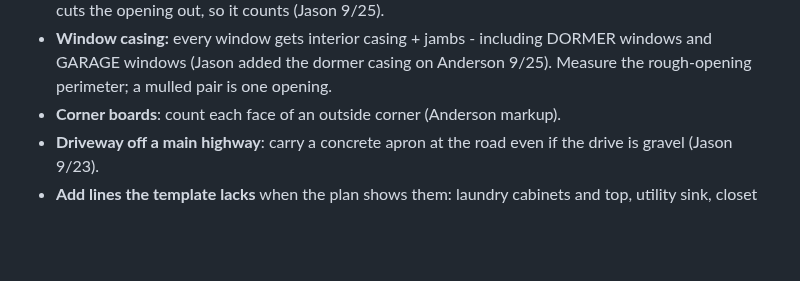
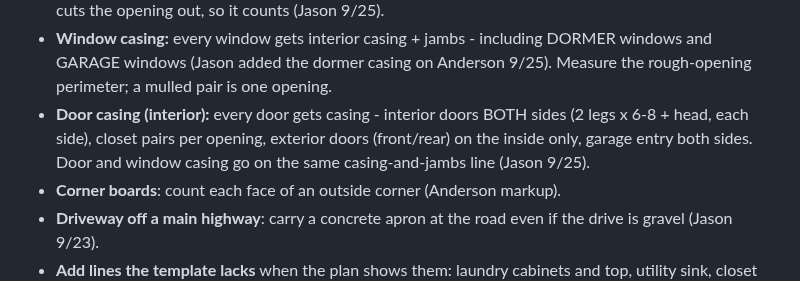
Before and after one commit to jasonsikes92-prog/jj-takeoff, a Markdown page: docs/TAKEOFF_CONVENTIONS.md, the part around the change. GitHub-like rendering; blank space fills up the shorter version.

Commit message:
Conventions: door casing (Jason 9/25)
Co-Authored-By: Claude Opus 5.5 <noreply@anthropic.com>

```diff
--- a/docs/TAKEOFF_CONVENTIONS.md
+++ b/docs/TAKEOFF_CONVENTIONS.md
@@ -87,6 +87,7 @@ Never bake waste into raw. Tag each line MEASURED, PLAN-STATED, ASSUMED, or JASO
 - **Framed SF counts a porch ONLY when it has a roof over it** (Jason 9/25). Covered porch = framed (its roof is framed); an uncovered porch/patio/slab gets no framing. Anderson: front porch (under the main roof) + rear patio (metal roof) both count.
 - **Drywall: measure EVERY wall in EVERY room** - both sides of every interior wall (Jason had to add the second side of walls I missed). **Never deduct doors or openings** - the drywaller buys the full sheet and cuts the opening out, so it counts (Jason 9/25).
 - **Window casing:** every window gets interior casing + jambs - including DORMER windows and GARAGE windows (Jason added the dormer casing on Anderson 9/25). Measure the rough-opening perimeter; a mulled pair is one opening.
+- **Door casing (interior):** every door gets casing - interior doors BOTH sides (2 legs x 6-8 + head, each side), closet pairs per opening, exterior doors (front/rear) on the inside only, garage entry both sides. Door and window casing go on the same casing-and-jambs line (Jason 9/25).
 - **Corner boards**: count each face of an outside corner (Anderson markup).
 - **Driveway off a main highway**: carry a concrete apron at the road even if the drive is gravel (Jason 9/23).
 - **Add lines the template lacks** when the plan shows them: laundry cabinets and top, utility sink, closet shelving, stone veneer or columns, dog wash, pass-through doors.
```
